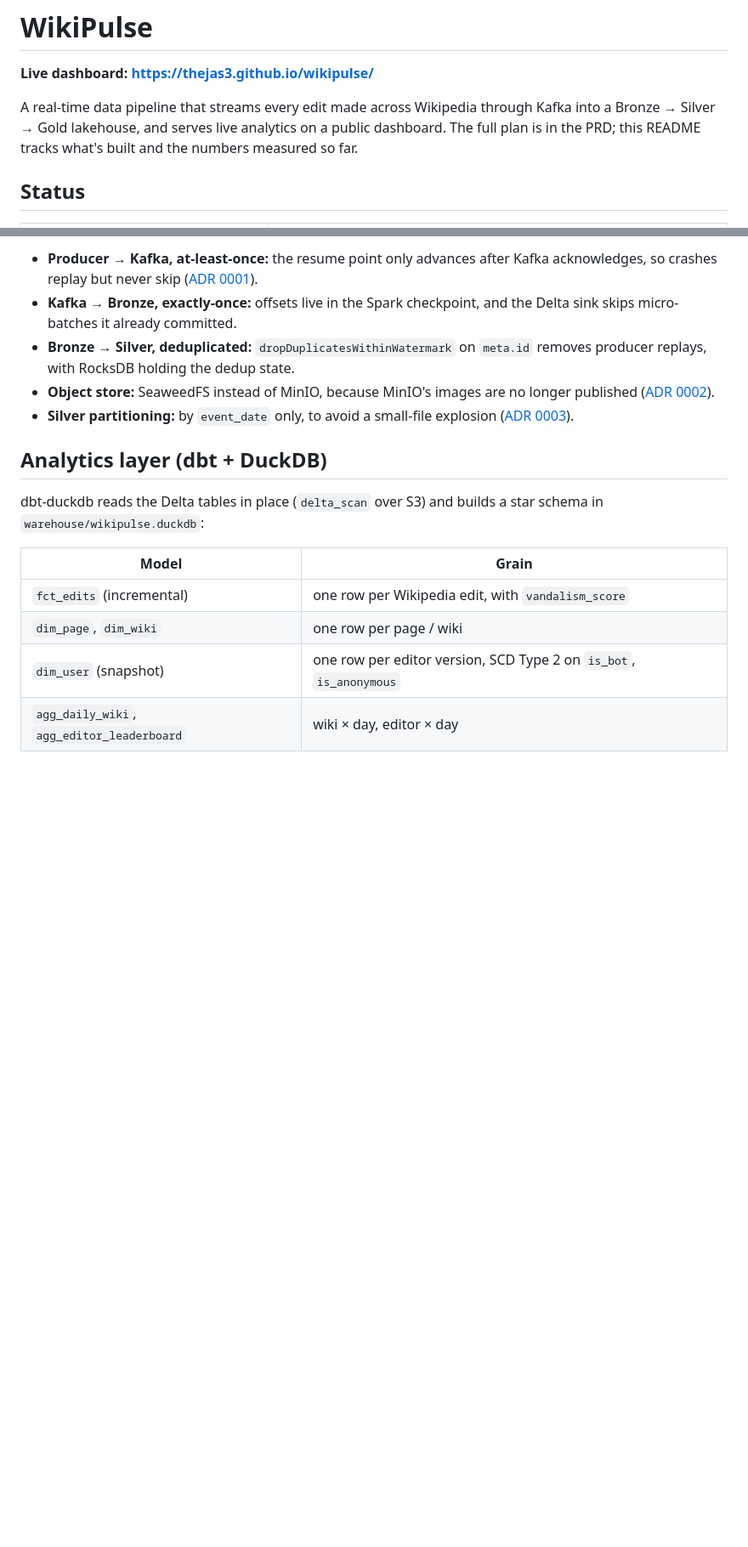
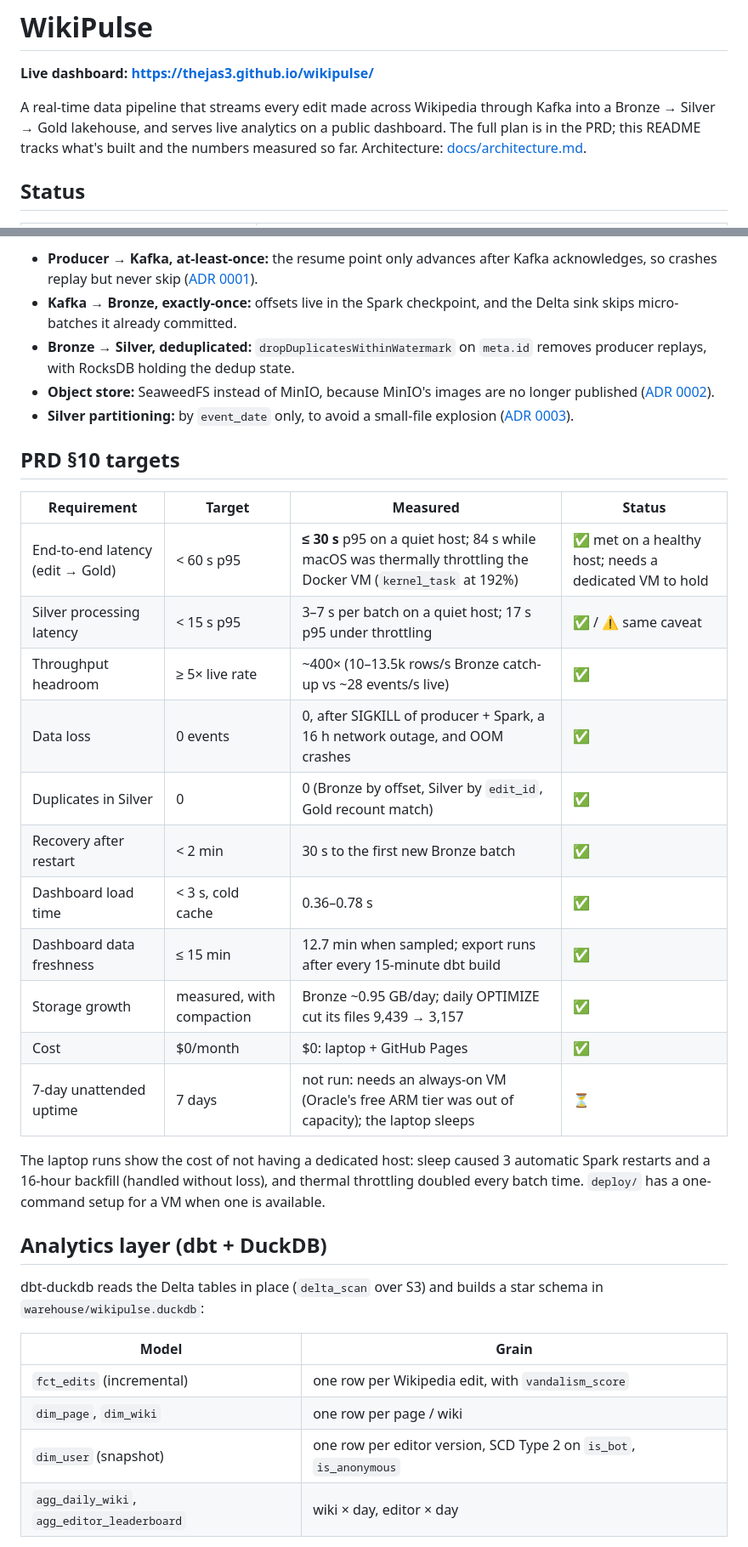
Before and after one commit to Thejas3/wikipulse, a Markdown page: README.md, 2 parts joined by grey strips. Shown at 85% size. Drawn GitHub-style; blank space fills up the shorter version.

Commit message:
README: PRD section 10 targets with measured results, including the throttled-host caveat

```diff
--- a/README.md
+++ b/README.md
@@ -2,7 +2,7 @@
 
 **Live dashboard: https://thejas3.github.io/wikipulse/**
 
-A real-time data pipeline that streams every edit made across Wikipedia through Kafka into a Bronze → Silver → Gold lakehouse, and serves live analytics on a public dashboard. The full plan is in the PRD; this README tracks what's built and the numbers measured so far.
+A real-time data pipeline that streams every edit made across Wikipedia through Kafka into a Bronze → Silver → Gold lakehouse, and serves live analytics on a public dashboard. The full plan is in the PRD; this README tracks what's built and the numbers measured so far. Architecture: [docs/architecture.md](docs/architecture.md).
 
 ## Status
 
@@ -51,6 +51,24 @@ Delta tables live in the S3 bucket s3a://lakehouse on SeaweedFS.
 - **Bronze → Silver, deduplicated:** `dropDuplicatesWithinWatermark` on `meta.id` removes producer replays, with RocksDB holding the dedup state.
 - **Object store:** SeaweedFS instead of MinIO, because MinIO's images are no longer published ([ADR 0002](docs/decisions/0002-seaweedfs-instead-of-minio.md)).
 - **Silver partitioning:** by `event_date` only, to avoid a small-file explosion ([ADR 0003](docs/decisions/0003-silver-partitioned-by-date-only.md)).
+
+## PRD §10 targets
+
+| Requirement | Target | Measured | Status |
+|---|---|---|---|
+| End-to-end latency (edit → Gold) | < 60 s p95 | **≤ 30 s** p95 on a quiet host; 84 s while macOS was thermally throttling the Docker VM (`kernel_task` at 192%) | ✅ met on a healthy host; needs a dedicated VM to hold |
+| Silver processing latency | < 15 s p95 | 3–7 s per batch on a quiet host; 17 s p95 under throttling | ✅ / ⚠️ same caveat |
+| Throughput headroom | ≥ 5× live rate | ~400× (10–13.5k rows/s Bronze catch-up vs ~28 events/s live) | ✅ |
+| Data loss | 0 events | 0, after SIGKILL of producer + Spark, a 16 h network outage, and OOM crashes | ✅ |
+| Duplicates in Silver | 0 | 0 (Bronze by offset, Silver by `edit_id`, Gold recount match) | ✅ |
+| Recovery after restart | < 2 min | 30 s to the first new Bronze batch | ✅ |
+| Dashboard load time | < 3 s, cold cache | 0.36–0.78 s | ✅ |
+| Dashboard data freshness | ≤ 15 min | 12.7 min when sampled; export runs after every 15-minute dbt build | ✅ |
+| Storage growth | measured, with compaction | Bronze ~0.95 GB/day; daily OPTIMIZE cut its files 9,439 → 3,157 | ✅ |
+| Cost | $0/month | $0: laptop + GitHub Pages | ✅ |
+| 7-day unattended uptime | 7 days | not run: needs an always-on VM (Oracle's free ARM tier was out of capacity); the laptop sleeps | ⏳ |
+
+The laptop runs show the cost of not having a dedicated host: sleep caused 3 automatic Spark restarts and a 16-hour backfill (handled without loss), and thermal throttling doubled every batch time. `deploy/` has a one-command setup for a VM when one is available.
 
 ## Analytics layer (dbt + DuckDB)
 
```
Also changed, not shown: other parts of README.md (+1 -1 lines).
